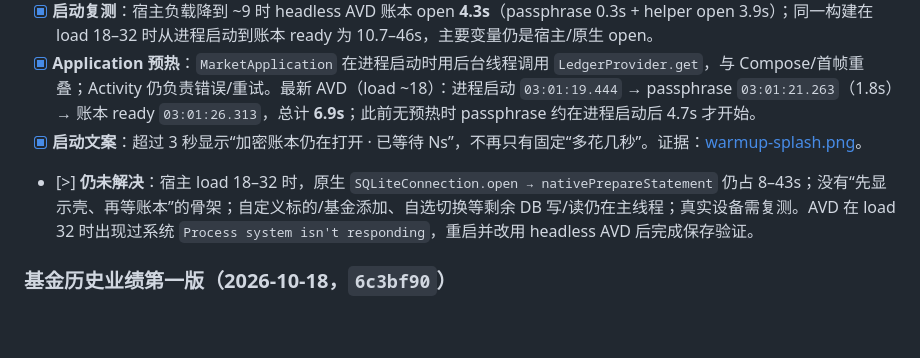
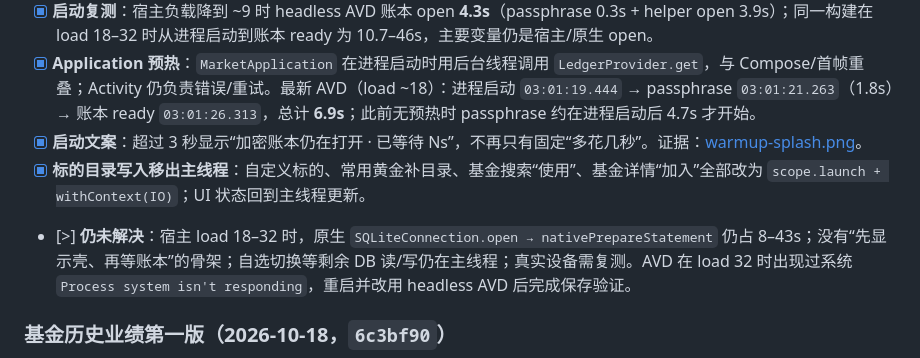
Before and after one commit to JUANWANG-BUAA/kestrel-ledger, a Markdown page: docs/14-全量优化任务清单.md, the part around the change. GitHub-like rendering; blank space fills up the shorter version.

Commit message:
docs: record catalog IO writes

```diff
--- a/docs/14-全量优化任务清单.md
+++ b/docs/14-全量优化任务清单.md
@@ -587,7 +587,8 @@
 - [x] **启动复测**：宿主负载降到 ~9 时 headless AVD 账本 open **4.3s**（passphrase 0.3s + helper open 3.9s）；同一构建在 load 18–32 时从进程启动到账本 ready 为 10.7–46s，主要变量仍是宿主/原生 open。
 - [x] **Application 预热**：`MarketApplication` 在进程启动时用后台线程调用 `LedgerProvider.get`，与 Compose/首帧重叠；Activity 仍负责错误/重试。最新 AVD（load ~18）：进程启动 `03:01:19.444` → passphrase `03:01:21.263`（1.8s）→ 账本 ready `03:01:26.313`，总计 **6.9s**；此前无预热时 passphrase 约在进程启动后 4.7s 才开始。
 - [x] **启动文案**：超过 3 秒显示“加密账本仍在打开 · 已等待 Ns”，不再只有固定“多花几秒”。证据：[warmup-splash.png](screenshots/2026-10-18/warmup-splash.png)。
-- [>] **仍未解决**：宿主 load 18–32 时，原生 `SQLiteConnection.open → nativePrepareStatement` 仍占 8–43s；没有“先显示壳、再等账本”的骨架；自定义标的/基金添加、自选切换等剩余 DB 写/读仍在主线程；真实设备需复测。AVD 在 load 32 时出现过系统 `Process system isn't responding`，重启并改用 headless AVD 后完成保存验证。
+- [x] **标的目录写入移出主线程**：自定义标的、常用黄金补目录、基金搜索“使用”、基金详情“加入”全部改为 `scope.launch + withContext(IO)`；UI 状态回到主线程更新。
+- [>] **仍未解决**：宿主 load 18–32 时，原生 `SQLiteConnection.open → nativePrepareStatement` 仍占 8–43s；没有“先显示壳、再等账本”的骨架；自选切换等剩余 DB 读/写仍在主线程；真实设备需复测。AVD 在 load 32 时出现过系统 `Process system isn't responding`，重启并改用 headless AVD 后完成保存验证。
 
 ### 基金历史业绩第一版（2026-10-18，`6c3bf90`）
 
```
Also changed, not shown: docs/18-全量优化计划.md (+1 -0 lines).
